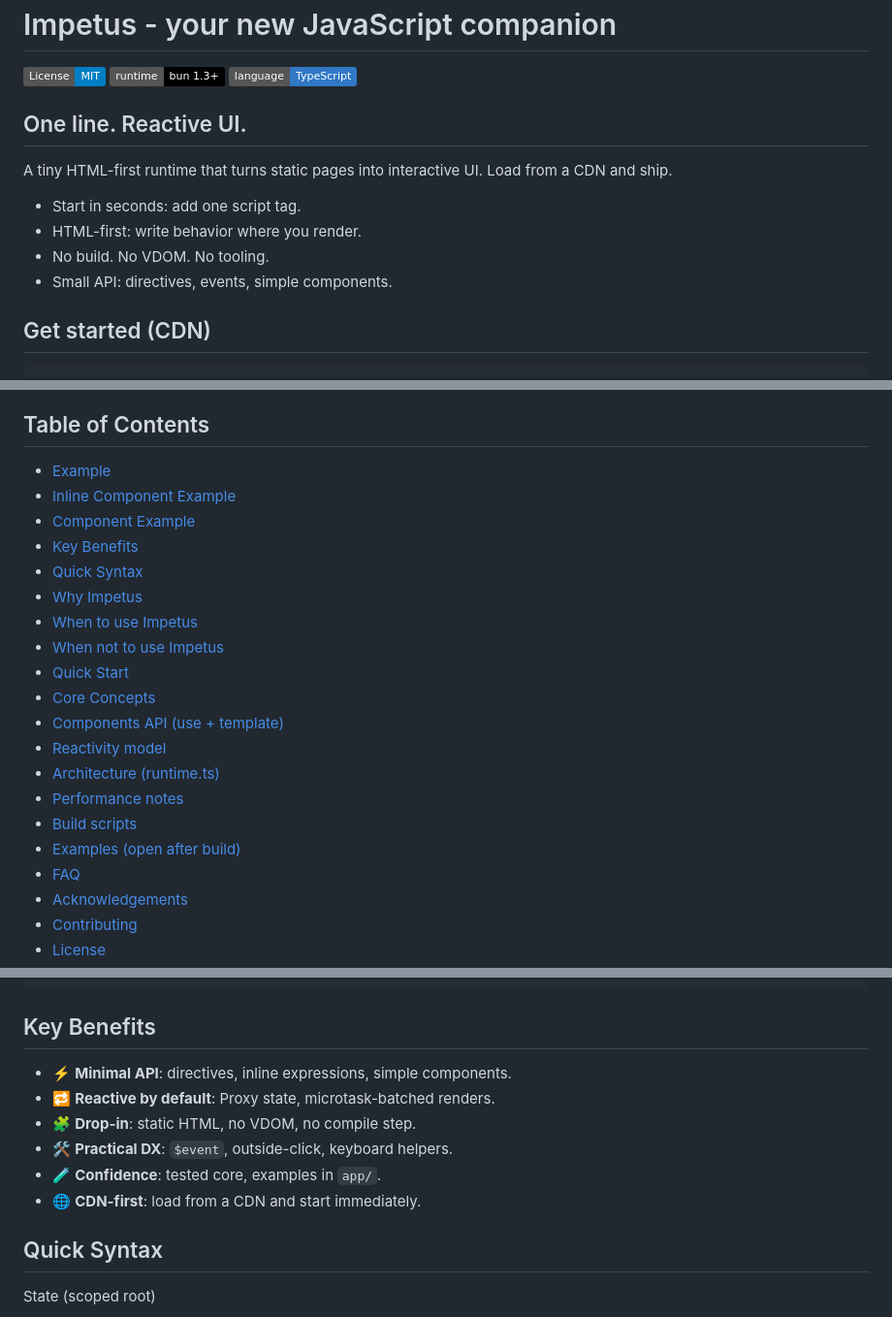
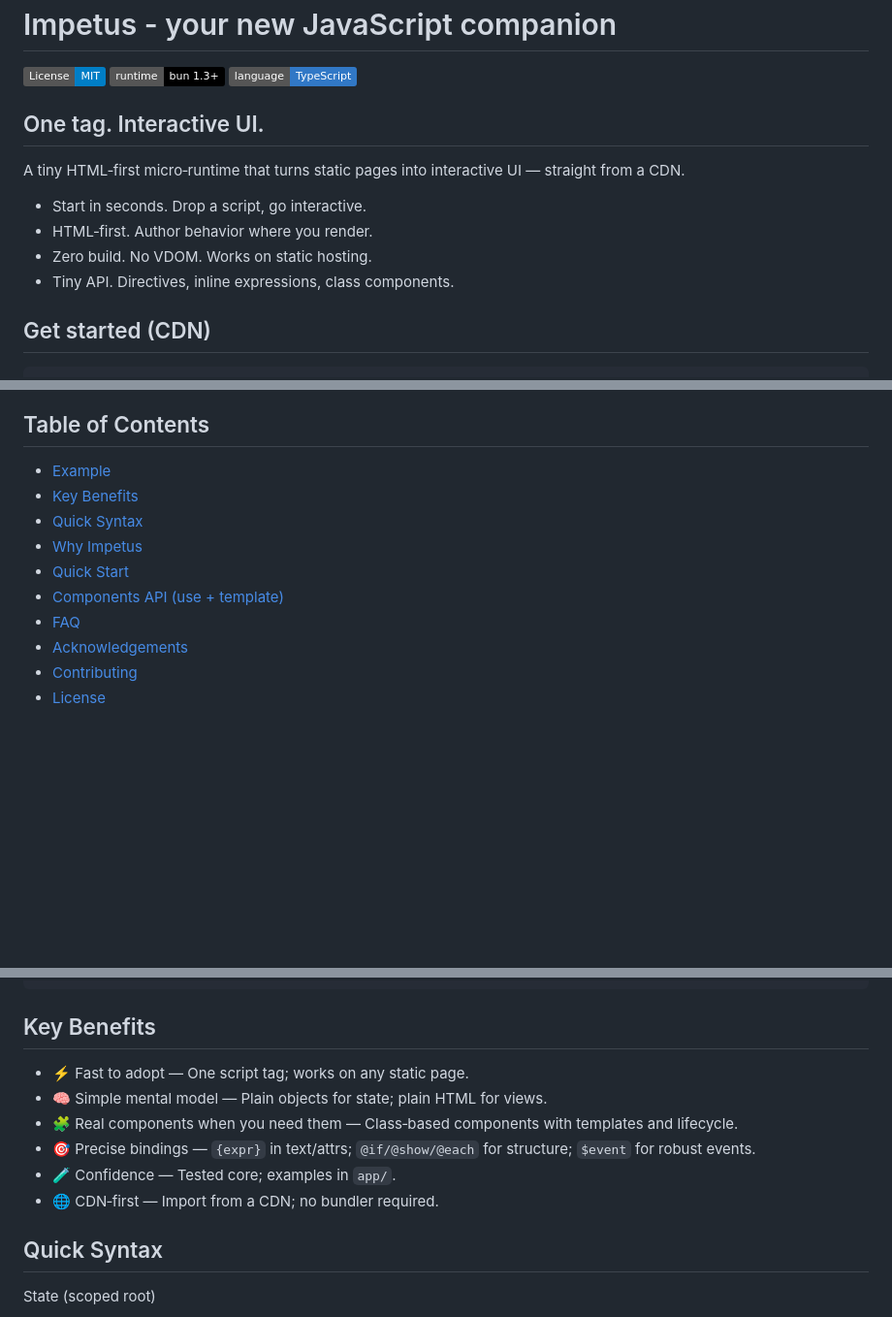
Before and after one commit to softkittens/impetus, a Markdown page: README.md, 3 parts joined by grey strips. Shown at 97% size. GitHub-like rendering; badges without logos; blank space fills up the shorter version.

````diff
--- a/README.md
+++ b/README.md
@@ -3,14 +3,14 @@
 [![License: MIT](https://img.shields.io/badge/License-MIT-blue.svg)](./LICENSE) [![Runtime: Bun 1.3+](https://img.shields.io/badge/runtime-bun%201.3%2B-000)](https://bun.sh) [![TypeScript](https://img.shields.io/badge/language-TypeScript-3178c6)](#)
 
 
-## One line. Reactive UI.
+## One tag. Interactive UI.
 
-A tiny HTML-first runtime that turns static pages into interactive UI. Load from a CDN and ship.
+A tiny HTML‑first micro‑runtime that turns static pages into interactive UI — straight from a CDN.
 
-- Start in seconds: add one script tag.
-- HTML-first: write behavior where you render.
-- No build. No VDOM. No tooling.
-- Small API: directives, events, simple components.
+- Start in seconds. Drop a script, go interactive.
+- HTML‑first. Author behavior where you render.
+- Zero build. No VDOM. Works on static hosting.
+- Tiny API. Directives, inline expressions, class components.
 
 
 ## Get started (CDN)
@@ -26,21 +26,11 @@ A tiny HTML-first runtime that turns static pages into interactive UI. Load from
 
 ## Table of Contents
 - [Example](#example)
-- [Inline Component Example](#inline-component-example)
-- [Component Example](#component-example-using-template)
 - [Key Benefits](#key-benefits)
 - [Quick Syntax](#quick-syntax)
 - [Why Impetus](#why-impetus)
-- [When to use Impetus](#when-to-use-impetus)
-- [When not to use Impetus](#when-not-to-use-impetus)
 - [Quick Start](#quick-start)
-- [Core Concepts](#core-concepts)
 - [Components API (use + template)](#components-api-use--template)
-- [Reactivity model](#reactivity-model)
-- [Architecture (runtime.ts)](#architecture-runtimets)
-- [Performance notes](#performance-notes)
-- [Build scripts](#build-scripts)
-- [Examples (open after build)](#examples-open-after-build)
 - [FAQ](#faq)
 - [Acknowledgements](#acknowledgements)
 - [Contributing](#contributing)
@@ -125,12 +115,12 @@ A tiny HTML-first runtime that turns static pages into interactive UI. Load from
 ```
 
 ## Key Benefits
-- ⚡ **Minimal API**: directives, inline expressions, simple components.
-- 🔁 **Reactive by default**: Proxy state, microtask-batched renders.
-- 🧩 **Drop-in**: static HTML, no VDOM, no compile step.
-- 🛠️ **Practical DX**: `$event`, outside-click, keyboard helpers.
-- 🧪 **Confidence**: tested core, examples in `app/`.
-- 🌐 **CDN-first**: load from a CDN and start immediately.
+- ⚡️ Fast to adopt — One script tag; works on any static page.
+- 🧠 Simple mental model — Plain objects for state; plain HTML for views.
+- 🧩 Real components when you need them — Class‑based components with templates and lifecycle.
+- 🎯 Precise bindings — `{expr}` in text/attrs; `@if/@show/@each` for structure; `$event` for robust events.
+- 🧪 Confidence — Tested core; examples in `app/`.
+- 🌐 CDN‑first — Import from a CDN; no bundler required.
 
 ## Quick Syntax
 
````
Also changed, not shown: other parts of README.md (+5 -32 lines).
